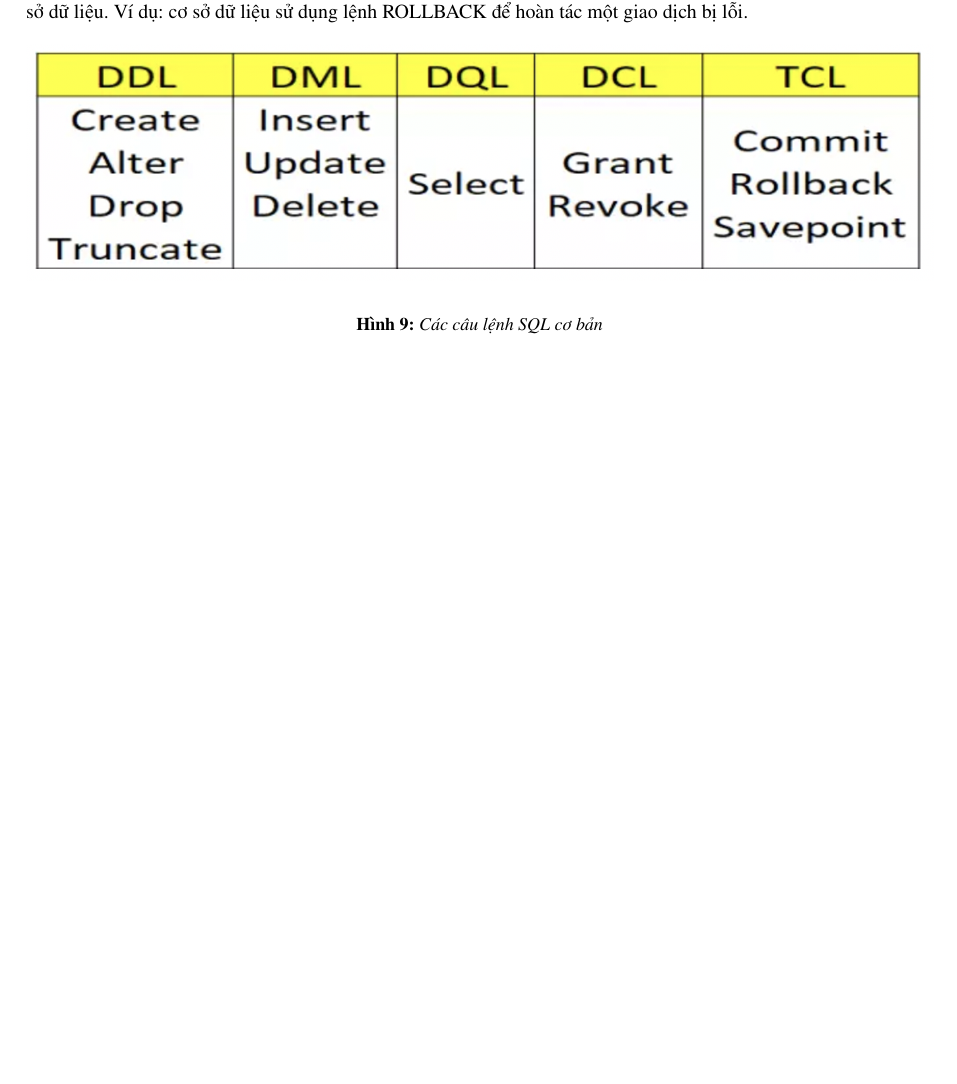
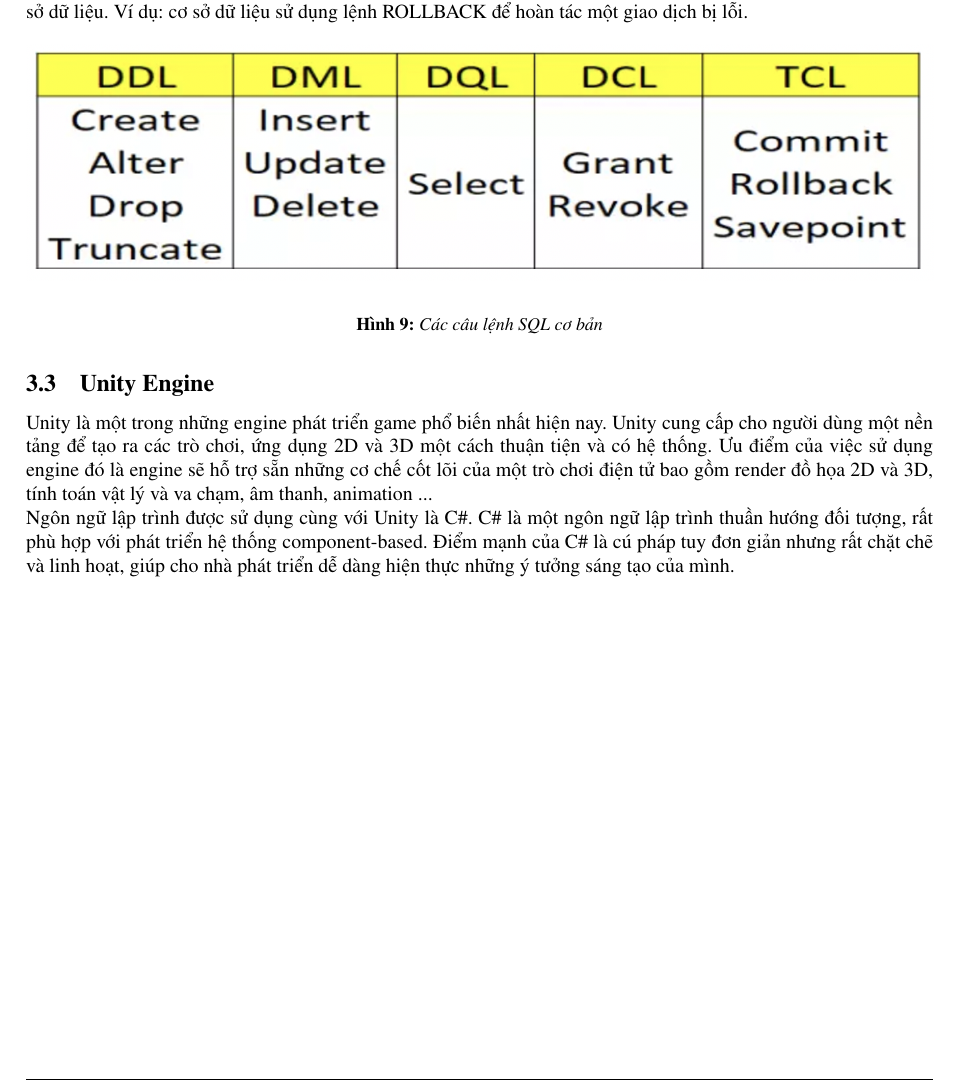
Before and after one commit to bebeHalcon/report-DACN, a LaTeX document (Mẫu báo cáo ĐACN_ĐAKTMT_ĐAMH/main.tex, which reads Mẫu báo cáo ĐACN_ĐAKTMT_ĐAMH/Contents/CoSoLyThuyet.tex): part of page 19 of 23, cut so that both start at the same text, the shorter picture padded with empty space. Compiled offline with pdfLaTeX.

Commit message:
Add unity and c# description

```diff
--- a/Mẫu báo cáo ĐACN_ĐAKTMT_ĐAMH/Contents/CoSoLyThuyet.tex
+++ b/Mẫu báo cáo ĐACN_ĐAKTMT_ĐAMH/Contents/CoSoLyThuyet.tex
@@ -111,4 +111,6 @@
 	\vspace{0.5cm}
 	\caption{Các câu lệnh SQL cơ bản}
 \end{figure}
-% \subsection{Công nghệ}
+\subsection{Unity Engine}
+Unity là một trong những engine phát triển game phổ biến nhất hiện nay. Unity cung cấp cho người dùng một nền tảng để tạo ra các trò chơi, ứng dụng 2D và 3D một cách thuận tiện và có hệ thống. Ưu điểm của việc sử dụng engine đó là engine sẽ hỗ trợ sẵn những cơ chế cốt lõi của một trò chơi điện tử bao gồm render đồ họa 2D và 3D, tính toán vật lý và va chạm, âm thanh, animation ...\\
+Ngôn ngữ lập trình được sử dụng cùng với Unity là C\#. C\# là một ngôn ngữ lập trình thuần hướng đối tượng, rất phù hợp với phát triển hệ thống component-based. Điểm mạnh của C\# là cú pháp tuy đơn giản nhưng rất chặt chẽ và linh hoạt, giúp cho nhà phát triển dễ dàng hiện thực những ý tưởng sáng tạo của mình.\\
```
Also changed, not shown: 7 other files.
